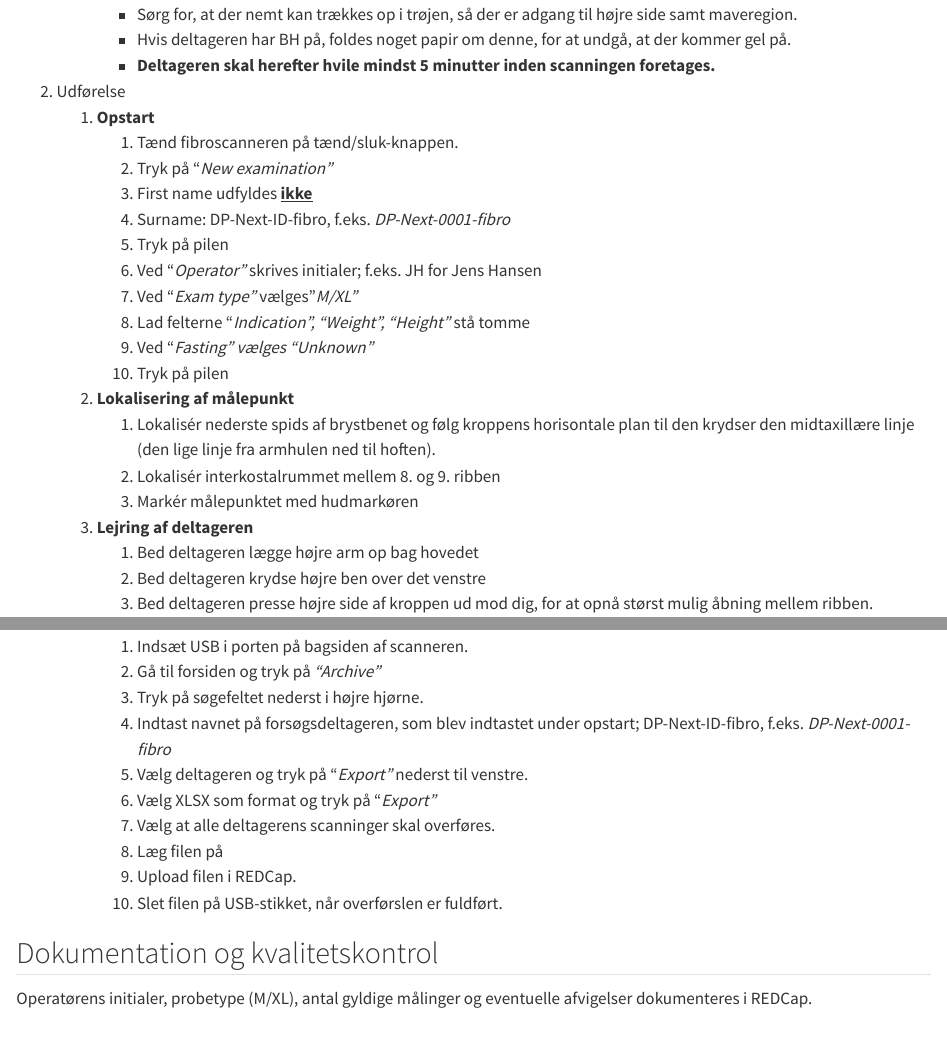
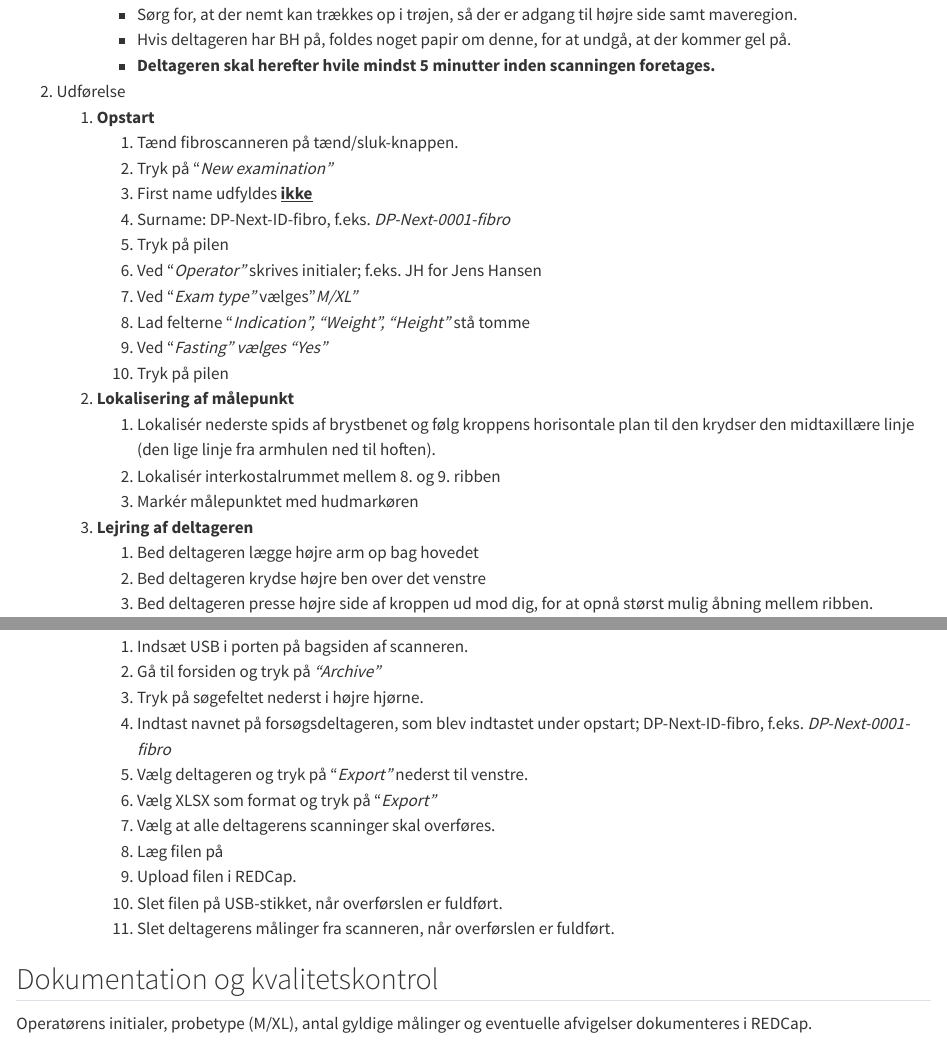
Before and after one commit to dp-next/wp3-d-clin-sop, a Quarto document (fibroscanning.qmd): the page in a window 1100 px wide, from 1120 px down, and a second part further down, joined at a grey line. Rendered offline with R 4.5, knitr and Pandoc in place of Quarto, with nearby package versions.

Commit message:
adjusted draft to kristina and davids comments

```diff
--- a/fibroscanning.qmd
+++ b/fibroscanning.qmd
@@ -55,7 +54,7 @@ Minimumskravet for faste for at kunne gennemføre undersøgelsen er 3-4 timer. O
         6.  Ved "*Operator"* skrives initialer; f.eks. JH for Jens Hansen
         7.  Ved "*Exam type"* vælges "*M/XL"*
         8.  Lad felterne "*Indication", "Weight", "Height"* stå tomme
-        9.  Ved "*Fasting" vælges "Unknown"*
+        9.  Ved "*Fasting" vælges "Yes"*
         10. Tryk på pilen
     2.  **Lokalisering af målepunkt**
         1.  Lokalisér nederste spids af brystbenet og følg kroppens horisontale plan til den krydser den midtaxillære linje (den lige linje fra armhulen ned til hoften).
@@ -110,6 +109,7 @@ Minimumskravet for faste for at kunne gennemføre undersøgelsen er 3-4 timer. O
         8.  Læg filen på <!-- sti til drevet vi gemmer filerne på -->
         9.  Upload filen i REDCap.
         10. Slet filen på USB-stikket, når overførslen er fuldført.
+        11. Slet deltagerens målinger fra scanneren, når overførslen er fuldført.
 
 ## Dokumentation og kvalitetskontrol
 
```
Also changed, not shown: fibroscanning.qmd (3 more changed lines).
